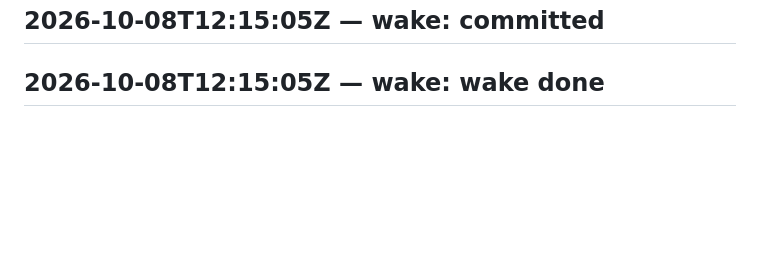
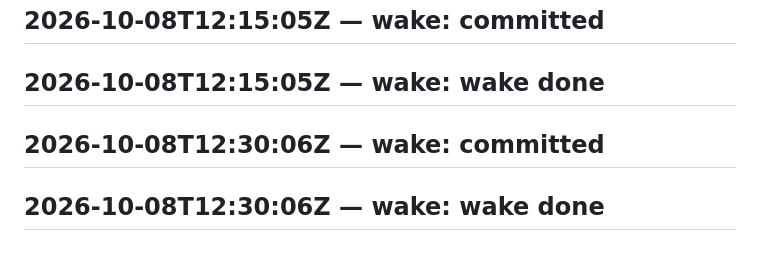
Before and after one commit to SuperInstance/self-assembly, a Markdown page: LEDGER.md, the part around the change. Rendered like a GitHub page; blank space fills up the shorter version.

Commit message:
wake 2026-10-08T12:45:05Z

```diff
--- a/LEDGER.md
+++ b/LEDGER.md
@@ -546,3 +546,5 @@ judge transport failed
 ## 2026-10-08T12:00:06Z — wake: wake done
 ## 2026-10-08T12:15:05Z — wake: committed
 ## 2026-10-08T12:15:05Z — wake: wake done
+## 2026-10-08T12:30:06Z — wake: committed
+## 2026-10-08T12:30:06Z — wake: wake done
```
